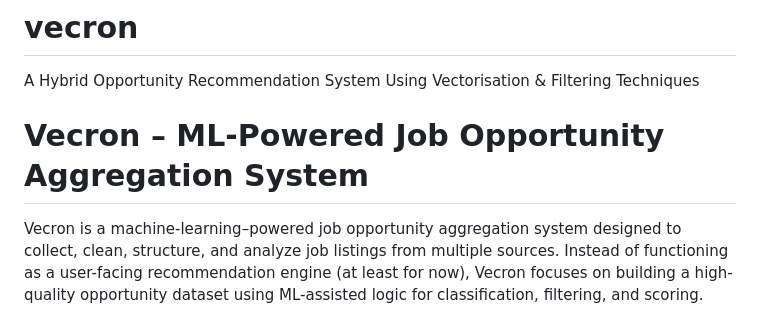
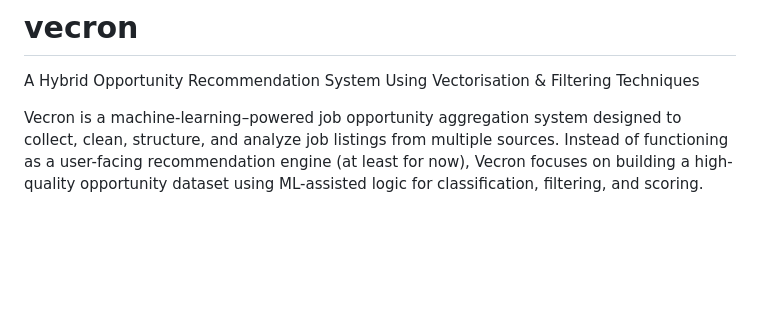
Before and after one commit to niishaparashar/vecron, a Markdown page: README.md, the part around the change. Drawn GitHub-style; blank space fills up the shorter version.

```diff
--- a/README.md
+++ b/README.md
@@ -1,6 +1,6 @@
 # vecron
 A Hybrid Opportunity Recommendation System Using Vectorisation &amp; Filtering Techniques
-# Vecron – ML-Powered Job Opportunity Aggregation System
+
 
 Vecron is a machine-learning–powered job opportunity aggregation system designed to collect, clean, structure, and analyze job listings from multiple sources. Instead of functioning as a user-facing recommendation engine (at least for now), Vecron focuses on building a high-quality opportunity dataset using ML-assisted logic for classification, filtering, and scoring.
 
```
